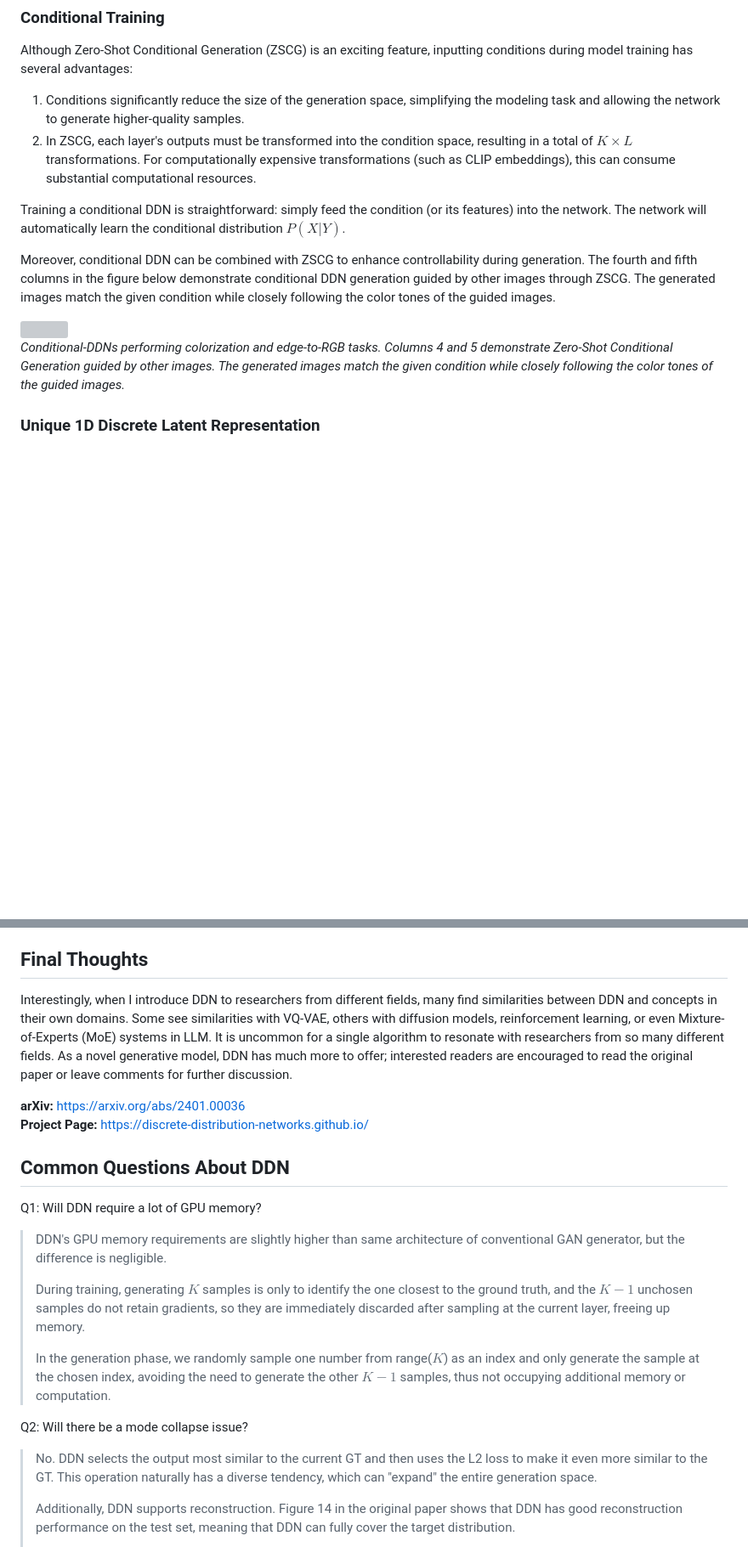
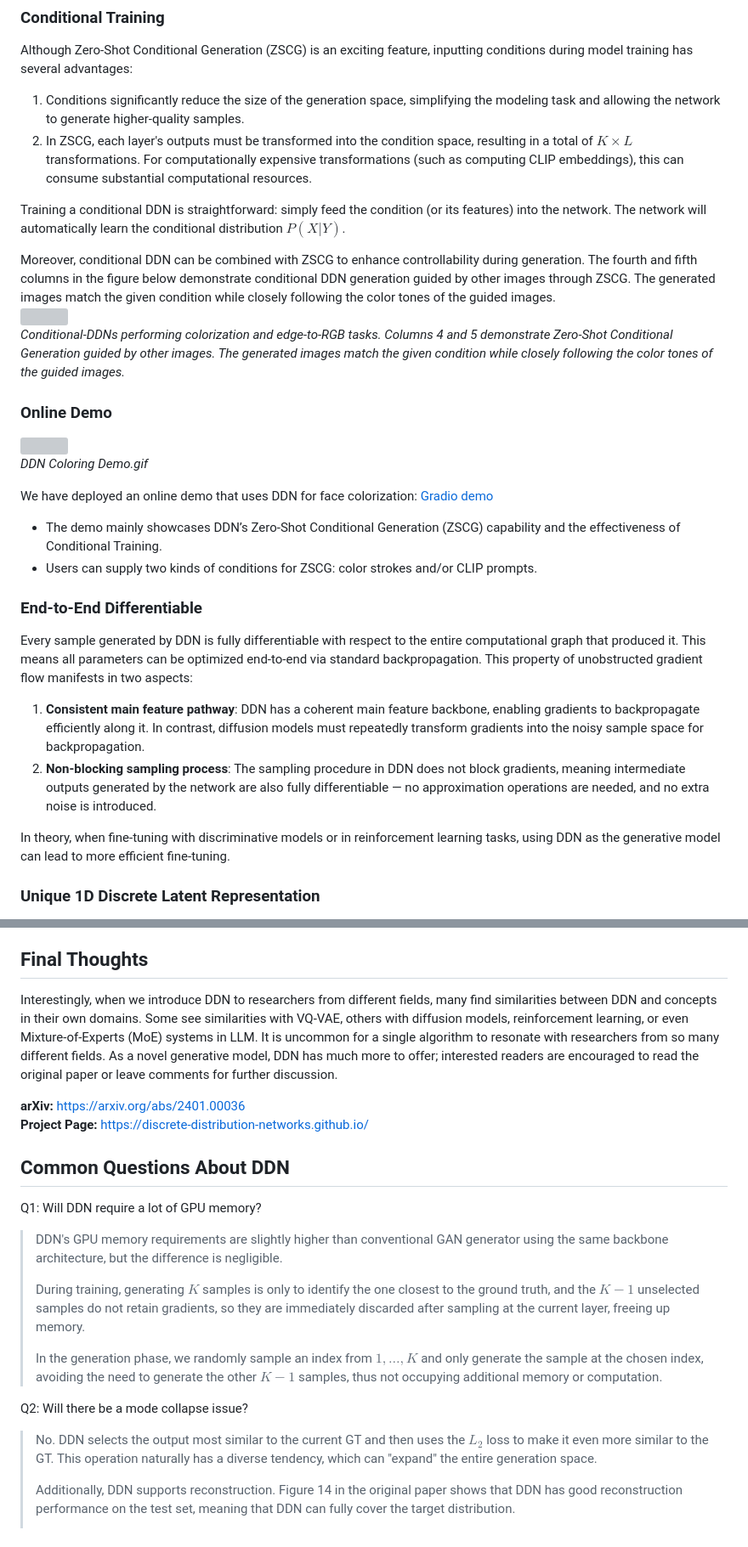
Before and after one commit to Discrete-Distribution-Networks/Discrete-Distribution-Networks.github.io, a Markdown page: blog_en.md, 2 parts joined by grey strips. Shown at 85% size. Rendered like a GitHub page; blank space fills up the shorter version; grey boxes are pictures that could not be loaded.

```diff
--- a/blog_en.md
+++ b/blog_en.md
@@ -139,14 +138,33 @@ This unique capability allows users to efficiently filter and manipulate the ent
 Although Zero-Shot Conditional Generation (ZSCG) is an exciting feature, inputting conditions during model training has several advantages:
 
 1. Conditions significantly reduce the size of the generation space, simplifying the modeling task and allowing the network to generate higher-quality samples.
-2. In ZSCG, each layer's outputs must be transformed into the condition space, resulting in a total of $K \times L$ transformations. For computationally expensive transformations (such as CLIP embeddings), this can consume substantial computational resources.
+2. In ZSCG, each layer's outputs must be transformed into the condition space, resulting in a total of $K \times L$ transformations. For computationally expensive transformations (such as computing CLIP embeddings), this can consume substantial computational resources.
 
 Training a conditional DDN is straightforward: simply feed the condition (or its features) into the network. The network will automatically learn the conditional distribution $P(X|Y)$.
 
 Moreover, conditional DDN can be combined with ZSCG to enhance controllability during generation. The fourth and fifth columns in the figure below demonstrate conditional DDN generation guided by other images through ZSCG. The generated images match the given condition while closely following the color tones of the guided images.
-
 ![](img/conditional-DDN.png)
 *Conditional-DDNs performing colorization and edge-to-RGB tasks. Columns 4 and 5 demonstrate Zero-Shot Conditional Generation guided by other images. The generated images match the given condition while closely following the color tones of the guided images.*
+
+
+### Online Demo
+![](img/astronaut_coloring.gif)
+*DDN Coloring Demo.gif*
+
+We have deployed an online demo that uses DDN for face colorization: [Gradio demo](https://ddn-coloring-demo.diyer22.com/)
+
+- The demo mainly showcases DDN’s Zero-Shot Conditional Generation (ZSCG) capability and the effectiveness of Conditional Training.
+- Users can supply two kinds of conditions for ZSCG: color strokes and/or CLIP prompts.
+
+
+### End-to-End Differentiable
+Every sample generated by DDN is fully differentiable with respect to the entire computational graph that produced it. This means all parameters can be optimized end-to-end via standard backpropagation. This property of unobstructed gradient flow manifests in two aspects:
+
+1. **Consistent main feature pathway**: DDN has a coherent main feature backbone, enabling gradients to backpropagate efficiently along it. In contrast, diffusion models must repeatedly transform gradients into the noisy sample space for backpropagation.
+2. **Non-blocking sampling process**: The sampling procedure in DDN does not block gradients, meaning intermediate outputs generated by the network are also fully differentiable — no approximation operations are needed, and no extra noise is introduced.
+
+In theory, when fine-tuning with discriminative models or in reinforcement learning tasks, using DDN as the generative model can lead to more efficient fine-tuning.
+
 
 ### Unique 1D Discrete Latent Representation
 
@@ -218,7 +237,7 @@ Based on the current state of DDN, I speculate on several possible future resear
 
 ## Final Thoughts
 
-Interestingly, when I introduce DDN to researchers from different fields, many find similarities between DDN and concepts in their own domains. Some see similarities with VQ-VAE, others with diffusion models, reinforcement learning, or even Mixture-of-Experts (MoE) systems in LLM. It is uncommon for a single algorithm to resonate with researchers from so many different fields. As a novel generative model, DDN has much more to offer; interested readers are encouraged to read the original paper or leave comments for further discussion.
+Interestingly, when we introduce DDN to researchers from different fields, many find similarities between DDN and concepts in their own domains. Some see similarities with VQ-VAE, others with diffusion models, reinforcement learning, or even Mixture-of-Experts (MoE) systems in LLM. It is uncommon for a single algorithm to resonate with researchers from so many different fields. As a novel generative model, DDN has much more to offer; interested readers are encouraged to read the original paper or leave comments for further discussion.
 
 **arXiv:** https://arxiv.org/abs/2401.00036
 **Project Page:** https://discrete-distribution-networks.github.io/
@@ -227,15 +246,15 @@ Interestingly, when I introduce DDN to researchers from different fields, many f
 
 Q1: Will DDN require a lot of GPU memory?
 
-> DDN's GPU memory requirements are slightly higher than same architecture of conventional GAN generator, but the difference is negligible.
+> DDN's GPU memory requirements are slightly higher than conventional GAN generator using the same backbone architecture, but the difference is negligible.
 >
-> During training, generating $K$ samples is only to identify the one closest to the ground truth, and the $K-1$ unchosen samples do not retain gradients, so they are immediately discarded after sampling at the current layer, freeing up memory.
+> During training, generating $K$ samples is only to identify the one closest to the ground truth, and the $K-1$ unselected samples do not retain gradients, so they are immediately discarded after sampling at the current layer, freeing up memory.
 >
-> In the generation phase, we randomly sample one number from range($K$) as an index and only generate the sample at the chosen index, avoiding the need to generate the other $K-1$ samples, thus not occupying additional memory or computation.
+> In the generation phase, we randomly sample an index from ${1,\dots,K}$ and only generate the sample at the chosen index, avoiding the need to generate the other $K-1$ samples, thus not occupying additional memory or computation.
 
 Q2: Will there be a mode collapse issue?
 
-> No. DDN selects the output most similar to the current GT and then uses the L2 loss to make it even more similar to the GT. This operation naturally has a diverse tendency, which can "expand" the entire generation space.
+> No. DDN selects the output most similar to the current GT and then uses the $L_2$ loss to make it even more similar to the GT. This operation naturally has a diverse tendency, which can "expand" the entire generation space.
 >
 > Additionally, DDN supports reconstruction. Figure 14 in the original paper shows that DDN has good reconstruction performance on the test set, meaning that DDN can fully cover the target distribution.
 >
```
Also changed, not shown: other parts of blog_en.md (+33 -33 lines).
